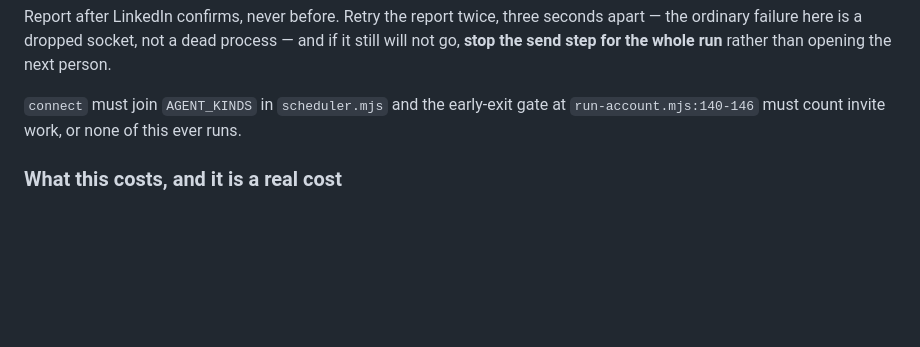
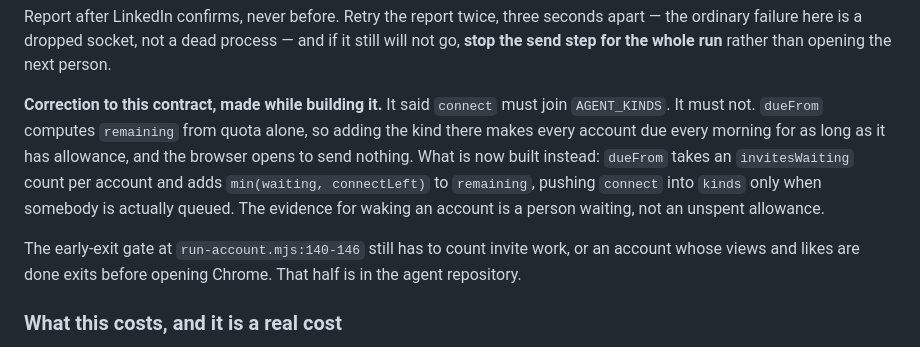
Before and after one commit to Stepan2097/Outbound-Sales, a Markdown page: CONTACT_OUTREACH_CONTRACT.md, the part around one of its changes. Rendered like a GitHub page; blank space fills up the shorter version.

```diff
--- a/CONTACT_OUTREACH_CONTRACT.md
+++ b/CONTACT_OUTREACH_CONTRACT.md
@@ -302,8 +340,18 @@ seconds apart — the ordinary failure here is a dropped socket, not a dead
 process — and if it still will not go, **stop the send step for the whole run**
 rather than opening the next person.
 
-`connect` must join `AGENT_KINDS` in `scheduler.mjs` and the early-exit gate at
-`run-account.mjs:140-146` must count invite work, or none of this ever runs.
+**Correction to this contract, made while building it.** It said `connect` must
+join `AGENT_KINDS`. It must not. `dueFrom` computes `remaining` from quota
+alone, so adding the kind there makes every account due every morning for as
+long as it has allowance, and the browser opens to send nothing. What is now
+built instead: `dueFrom` takes an `invitesWaiting` count per account and adds
+`min(waiting, connectLeft)` to `remaining`, pushing `connect` into `kinds` only
+when somebody is actually queued. The evidence for waking an account is a
+person waiting, not an unspent allowance.
+
+The early-exit gate at `run-account.mjs:140-146` still has to count invite work,
+or an account whose views and likes are done exits before opening Chrome. That
+half is in the agent repository.
 
 ### What this costs, and it is a real cost
 
```
Also changed, not shown: other parts of CONTACT_OUTREACH_CONTRACT.md (+62 -24 lines).
